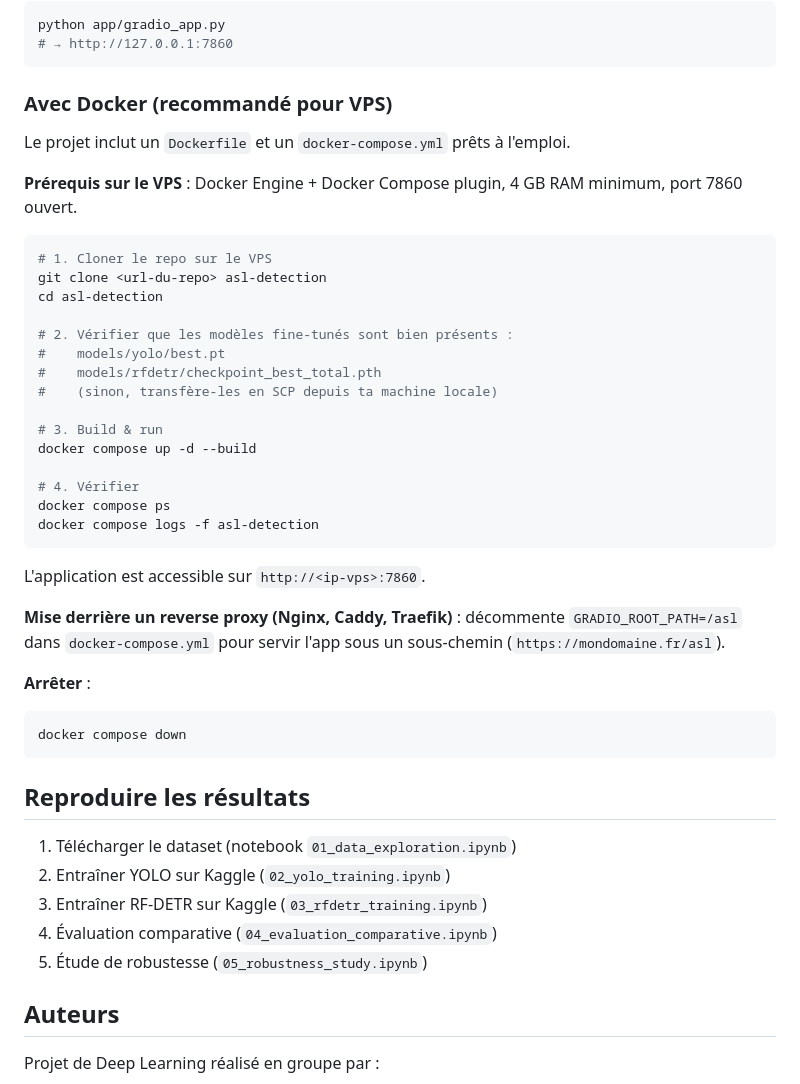
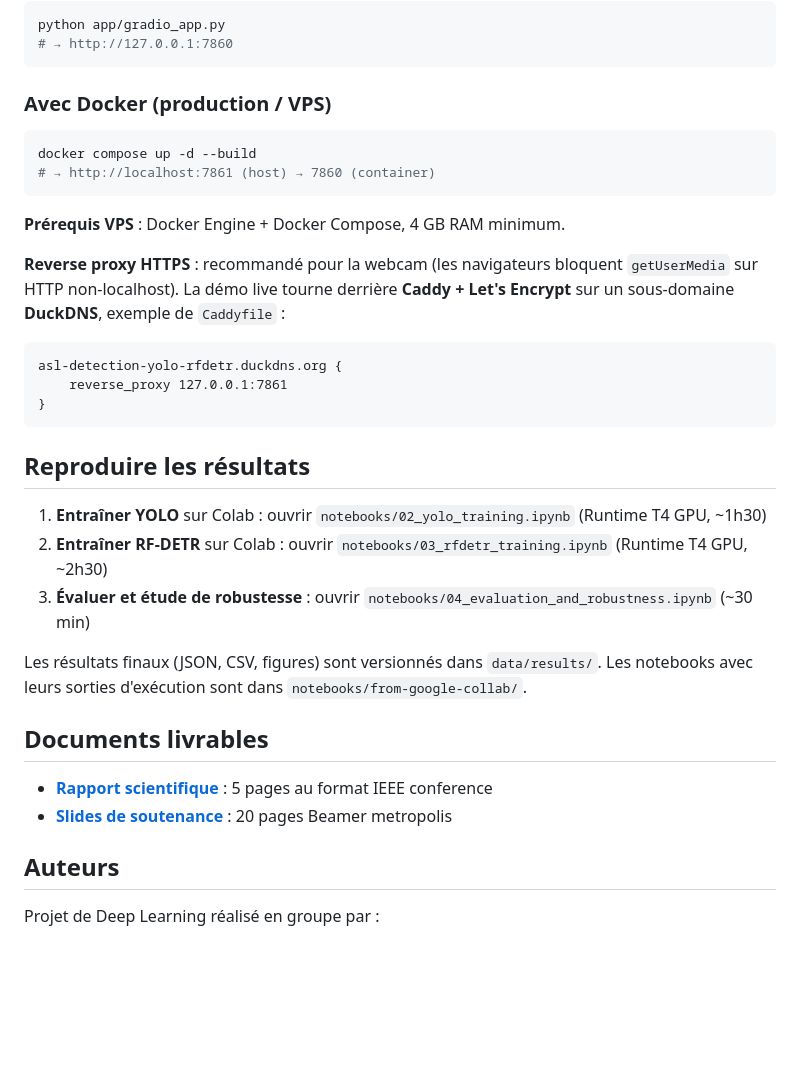
Before and after one commit to lamine-f/asl-detection-yolo-rfdetr, a Markdown page: README.md, the part around one of its changes. GitHub-like rendering; blank space fills up the shorter version.

````diff
--- a/README.md
+++ b/README.md
@@ -85,46 +126,35 @@ python app/gradio_app.py
 # → http://127.0.0.1:7860
 ```
 
-### Avec Docker (recommandé pour VPS)
-
-Le projet inclut un `Dockerfile` et un `docker-compose.yml` prêts à l'emploi.
-
-**Prérequis sur le VPS** : Docker Engine + Docker Compose plugin, 4 GB RAM minimum, port 7860 ouvert.
+### Avec Docker (production / VPS)
 
 ```bash
-# 1. Cloner le repo sur le VPS
-git clone <url-du-repo> asl-detection
-cd asl-detection
-
-# 2. Vérifier que les modèles fine-tunés sont bien présents :
-#    models/yolo/best.pt
-#    models/rfdetr/checkpoint_best_total.pth
-#    (sinon, transfère-les en SCP depuis ta machine locale)
-
-# 3. Build & run
 docker compose up -d --build
-
-# 4. Vérifier
-docker compose ps
-docker compose logs -f asl-detection
+# → http://localhost:7861 (host) → 7860 (container)
 ```
 
-L'application est accessible sur `http://<ip-vps>:7860`.
+**Prérequis VPS** : Docker Engine + Docker Compose, 4 GB RAM minimum.
 
-**Mise derrière un reverse proxy (Nginx, Caddy, Traefik)** : décommente `GRADIO_ROOT_PATH=/asl` dans `docker-compose.yml` pour servir l'app sous un sous-chemin (`https://mondomaine.fr/asl`).
+**Reverse proxy HTTPS** : recommandé pour la webcam (les navigateurs bloquent `getUserMedia` sur HTTP non-localhost). La démo live tourne derrière **Caddy + Let's Encrypt** sur un sous-domaine **DuckDNS**, exemple de `Caddyfile` :
 
-**Arrêter** :
-```bash
-docker compose down
+```caddy
+asl-detection-yolo-rfdetr.duckdns.org {
+    reverse_proxy 127.0.0.1:7861
+}
 ```
 
 ## Reproduire les résultats
 
-1. Télécharger le dataset (notebook `01_data_exploration.ipynb`)
-2. Entraîner YOLO sur Kaggle (`02_yolo_training.ipynb`)
-3. Entraîner RF-DETR sur Kaggle (`03_rfdetr_training.ipynb`)
-4. Évaluation comparative (`04_evaluation_comparative.ipynb`)
-5. Étude de robustesse (`05_robustness_study.ipynb`)
+1. **Entraîner YOLO** sur Colab : ouvrir `notebooks/02_yolo_training.ipynb` (Runtime T4 GPU, ~1h30)
+2. **Entraîner RF-DETR** sur Colab : ouvrir `notebooks/03_rfdetr_training.ipynb` (Runtime T4 GPU, ~2h30)
+3. **Évaluer et étude de robustesse** : ouvrir `notebooks/04_evaluation_and_robustness.ipynb` (~30 min)
+
+Les résultats finaux (JSON, CSV, figures) sont versionnés dans `data/results/`. Les notebooks avec leurs sorties d'exécution sont dans `notebooks/from-google-collab/`.
+
+## Documents livrables
+
+- **[Rapport scientifique](_0_doccuments/rapport/main.pdf)** : 5 pages au format IEEE conference
+- **[Slides de soutenance](_0_doccuments/slides/slides.pdf)** : 20 pages Beamer metropolis
 
 ## Auteurs
 
````
Also changed, not shown: other parts of README.md (+65 -24 lines).
